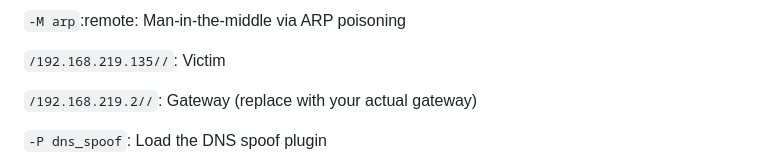
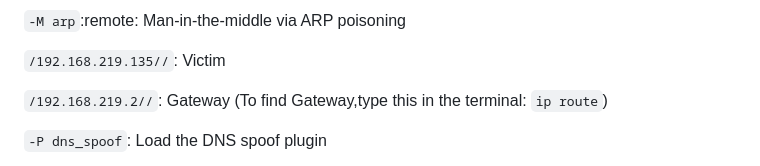
Before and after one commit to rohithaider/DNS-SPOOFING, a Markdown page: README.md, the part around one of its changes. Rendered like a GitHub page.

````diff
--- a/README.md
+++ b/README.md
@@ -164,6 +166,6 @@ Explanation:
 
 ```/192.168.219.135//```: Victim
 
-```/192.168.219.2//```: Gateway (replace with your actual gateway)
+```/192.168.219.2//```: Gateway (To find Gateway,type this in the terminal: ```ip route```)
 
 ```-P dns_spoof```: Load the DNS spoof plugin
````
Also changed, not shown: other parts of README.md (+13 -0 lines).
